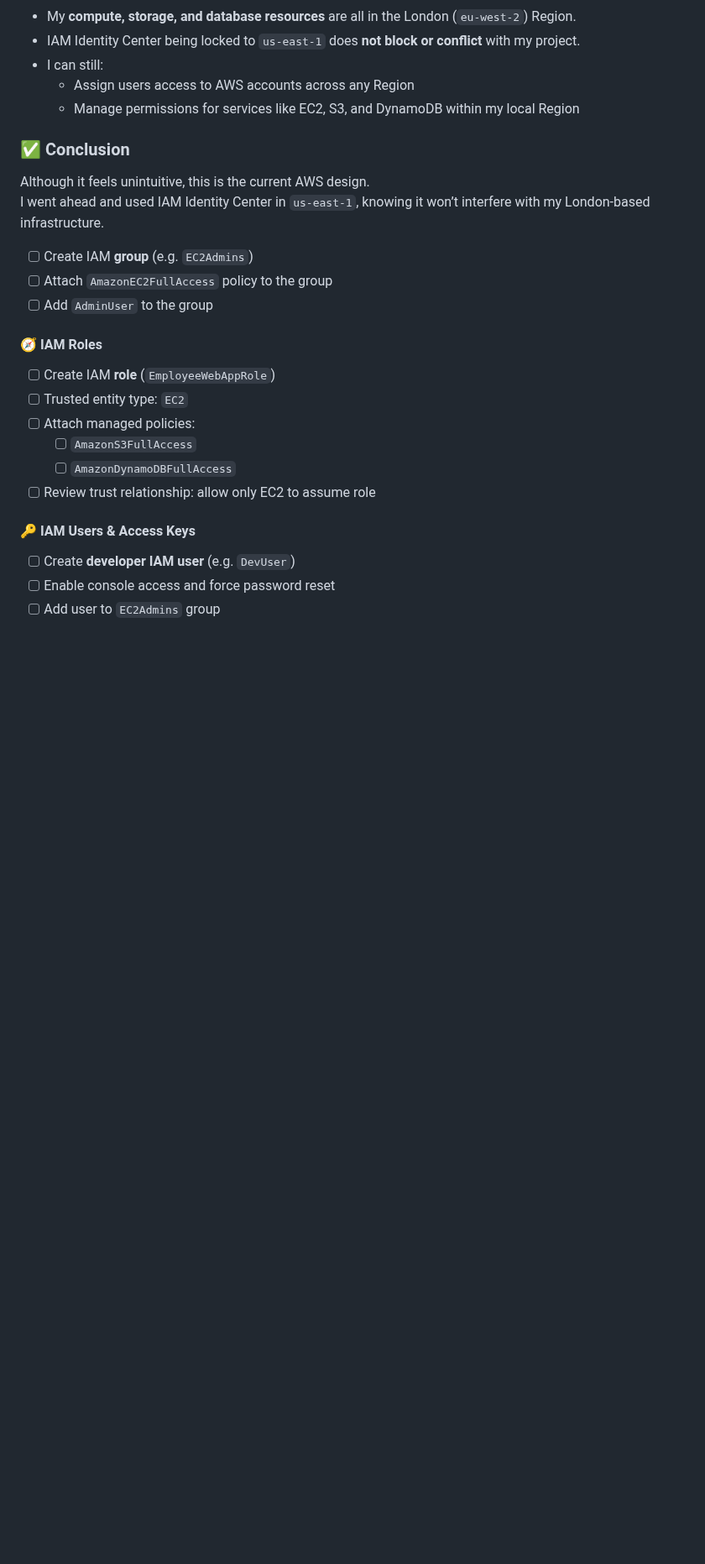
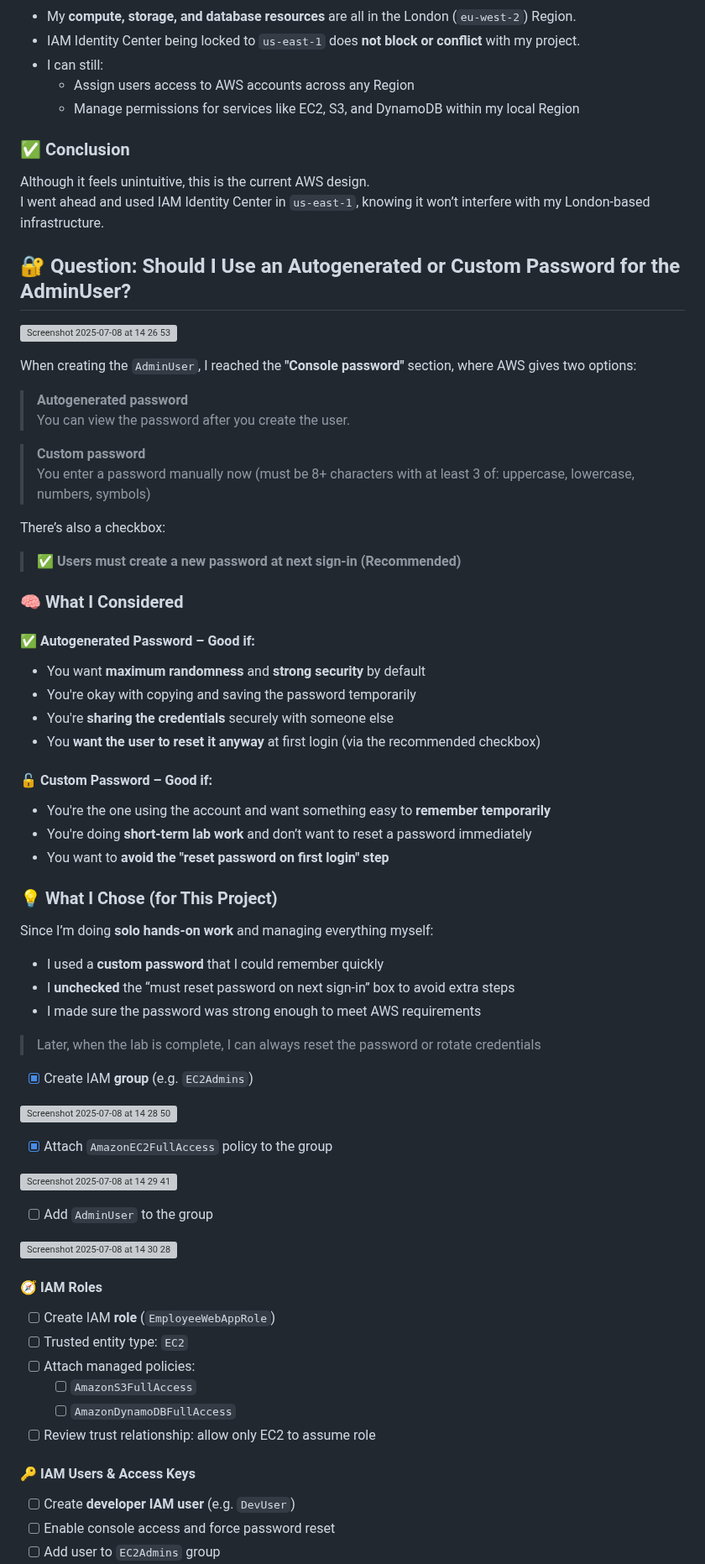
Before and after one commit to 1suleyman/-AWS-Employee-Directory-Project-Hands-On-Lab-, a Markdown page: Content/executed.md, the part around the change. Shown at 84% size. GitHub-like rendering; blank space fills up the shorter version; grey boxes are pictures that could not be loaded.

```diff
--- a/Content/executed.md
+++ b/Content/executed.md
@@ -128,9 +128,55 @@ I continued to the **IAM Identity Center setup** under **AWS Organizations**, bu
 Although it feels unintuitive, this is the current AWS design.
 I went ahead and used IAM Identity Center in `us-east-1`, knowing it won’t interfere with my London-based infrastructure.
 
-- [ ] Create IAM **group** (e.g. `EC2Admins`)
-- [ ] Attach `AmazonEC2FullAccess` policy to the group
+## 🔐 Question: Should I Use an Autogenerated or Custom Password for the AdminUser?
+
+![Screenshot 2025-07-08 at 14 26 53](https://github.com/user-attachments/assets/7efdb2c5-fee7-456c-8198-b9ed95e129ee)
+
+When creating the `AdminUser`, I reached the **"Console password"** section, where AWS gives two options:
+
+> **Autogenerated password**
+> You can view the password after you create the user.
+
+> **Custom password**
+> You enter a password manually now (must be 8+ characters with at least 3 of: uppercase, lowercase, numbers, symbols)
+
+There’s also a checkbox:
+> ✅ **Users must create a new password at next sign-in (Recommended)**
+
+### 🧠 What I Considered
+
+#### ✅ Autogenerated Password – Good if:
+- You want **maximum randomness** and **strong security** by default
+- You're okay with copying and saving the password temporarily
+- You're **sharing the credentials** securely with someone else
+- You **want the user to reset it anyway** at first login (via the recommended checkbox)
+
+#### 🔓 Custom Password – Good if:
+- You're the one using the account and want something easy to **remember temporarily**
+- You're doing **short-term lab work** and don’t want to reset a password immediately
+- You want to **avoid the "reset password on first login" step**
+
+### 💡 What I Chose (for This Project)
+
+Since I’m doing **solo hands-on work** and managing everything myself:
+
+- I used a **custom password** that I could remember quickly
+- I **unchecked** the “must reset password on next sign-in” box to avoid extra steps
+- I made sure the password was strong enough to meet AWS requirements
+
+> Later, when the lab is complete, I can always reset the password or rotate credentials
+
+- [x] Create IAM **group** (e.g. `EC2Admins`)
+
+![Screenshot 2025-07-08 at 14 28 50](https://github.com/user-attachments/assets/aa9762a6-2243-4cb9-8c46-b2a2923dca70)
+
+- [x] Attach `AmazonEC2FullAccess` policy to the group
+
+![Screenshot 2025-07-08 at 14 29 41](https://github.com/user-attachments/assets/36f1bb54-c0c7-405e-8bb5-b7feced2cd62)
+
 - [ ] Add `AdminUser` to the group
+
+![Screenshot 2025-07-08 at 14 30 28](https://github.com/user-attachments/assets/28d4a7e9-6a68-43bc-81e1-f5e25264660b)
 
 #### 🧭 IAM Roles
 - [ ] Create IAM **role** (`EmployeeWebAppRole`)
```
